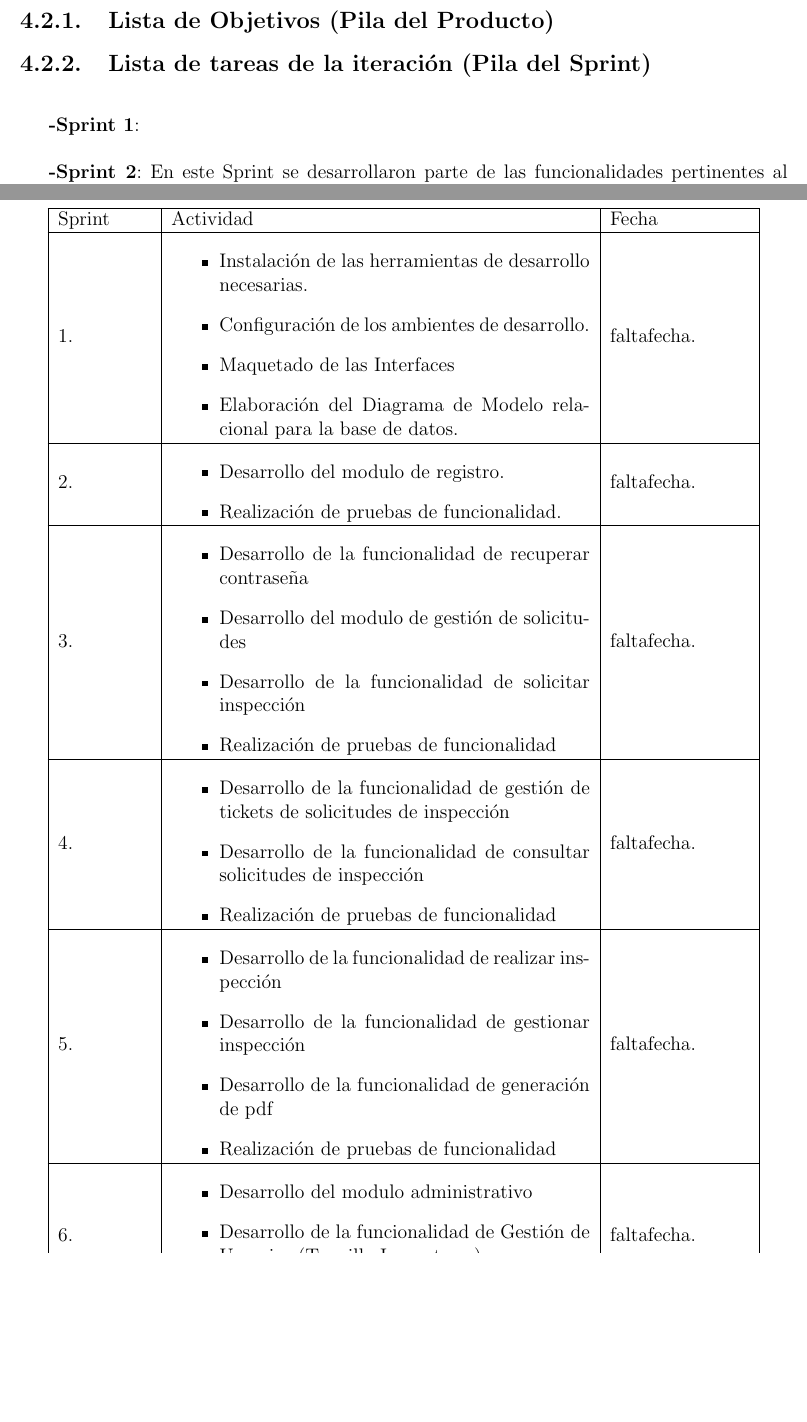
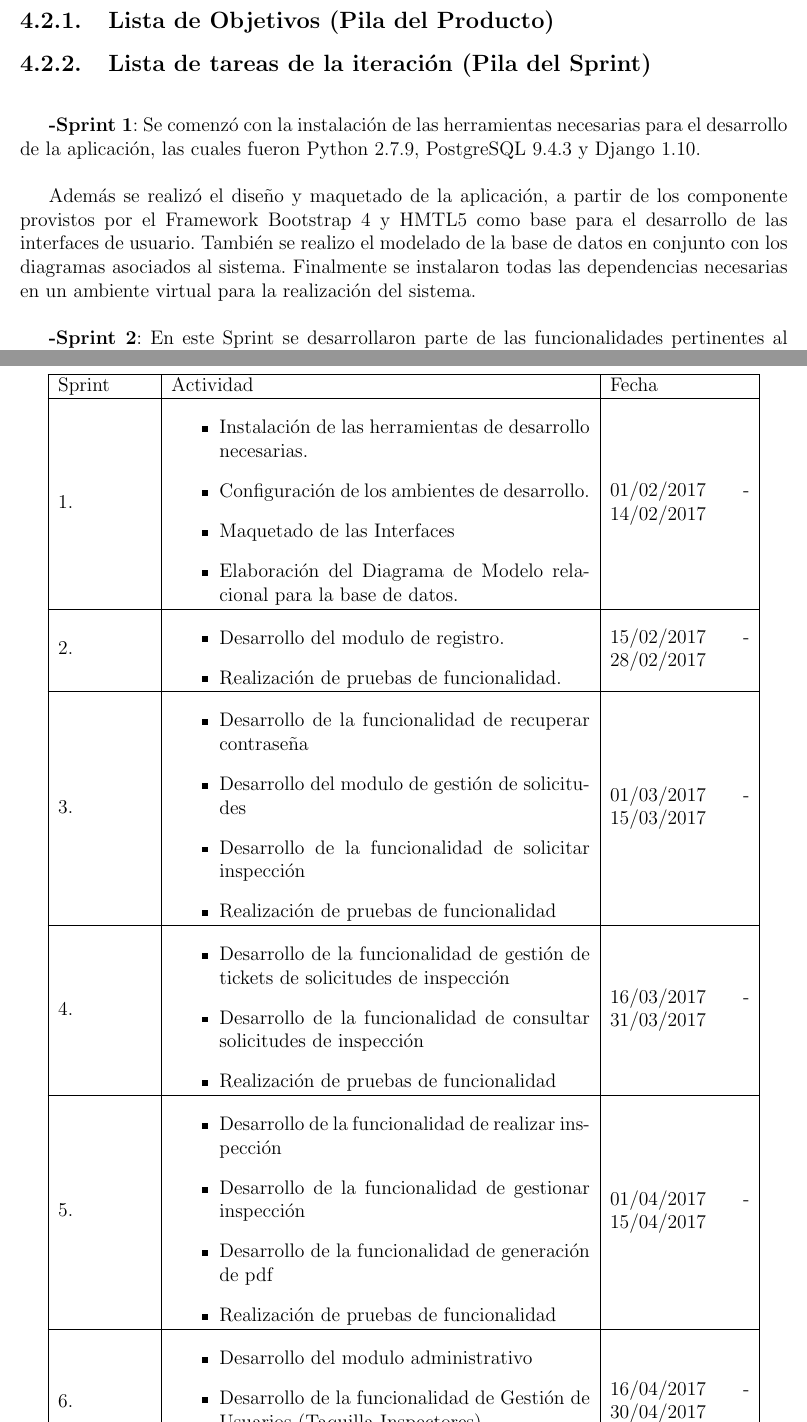
Before and after one commit to rcerqueira11/Tesis-Latex, a LaTeX book (main.tex, which reads sections/marco_aplicativo.tex): two parts of pages 45 and 51 of 55, joined at a grey line, cut so that both start at the same text, the shorter picture padded with empty space. Compiled offline with pdfLaTeX.

Commit message:
Adelanto modulos

```diff
--- a/sections/marco_aplicativo.tex
+++ b/sections/marco_aplicativo.tex
@@ -27,7 +27,7 @@
  	\item Elaboración del Diagrama de Modelo relacional para la base de datos.
  \end{itemize}
  &
- faltafecha.\\
+ 01/02/2017 - 14/02/2017\\
  \hline
 
  2.
@@ -37,7 +37,7 @@
  	\item Realización de pruebas de funcionalidad.
  \end{itemize}
  &
- faltafecha.\\
+ 15/02/2017 - 28/02/2017\\
  \hline
 
  3.
@@ -49,7 +49,7 @@
  	\item Realización de pruebas de funcionalidad
  \end{itemize}
  &
- faltafecha.\\
+ 01/03/2017 - 15/03/2017\\
  \hline
 
  4.
@@ -60,7 +60,7 @@
  	\item Realización de pruebas de funcionalidad
  \end{itemize}
  &
- faltafecha.\\
+ 16/03/2017 - 31/03/2017\\
  \hline
 
  5.
@@ -72,7 +72,7 @@
  	\item Realización de pruebas de funcionalidad
  \end{itemize}
  &
- faltafecha.\\
+ 01/04/2017 - 15/04/2017\\
  \hline
 
  6.
@@ -83,7 +83,7 @@
  	\item Realización de pruebas de funcionalidad
  \end{itemize}
  &
- faltafecha.\\
+ 16/04/2017 - 30/04/2017\\
  \hline
 
  7.
@@ -94,7 +94,7 @@
  	\item Realización de pruebas de funcionalidad
  \end{itemize}
  &
- faltafecha.\\
+ 01/05/2017 - 15/05/2017\\
  \hline
 
  8.
@@ -103,7 +103,8 @@
  	\item Desarrollo del Vehículo en formato SVG
  	\item Realización de pruebas de funcionalidad
  \end{itemize}
- & faltafecha.\\
+ &
+ 16/05/2017 - 30/05/2017\\
  \hline
 
 \end{tabular}
@@ -117,7 +118,9 @@
 \subsection{Lista de tareas de la iteración (Pila del Sprint)}
 \setlength{\parskip}{5mm}
 
-\textbf{-Sprint 1}:
+\textbf{-Sprint 1}: Se comenzó con la instalación de las herramientas necesarias para el desarrollo de la aplicación, las cuales fueron Python 2.7.9, PostgreSQL 9.4.3 y Django 1.10.
+
+Además se realizó el diseño y maquetado de la aplicación, a partir de los componente provistos por el Framework Bootstrap 4 y HMTL5 como base para el desarrollo de las interfaces de usuario. También se realizo el modelado de la base de datos en conjunto con los diagramas asociados al sistema. Finalmente se instalaron todas las dependencias necesarias en un ambiente virtual para la realización del sistema.
 
 
 \textbf{-Sprint 2}: En este Sprint se desarrollaron parte de las funcionalidades pertinentes al modulo de registro, con sus validaciones respectivas para el correcto funcionamiento del sistema de registro. Luego se realización las pruebas de funcionalidad correspondientes para validar el funcionamiento esperado del sistema.
```
Also changed, not shown: sections/marco_aplicativo.tex (3 more changed lines).
